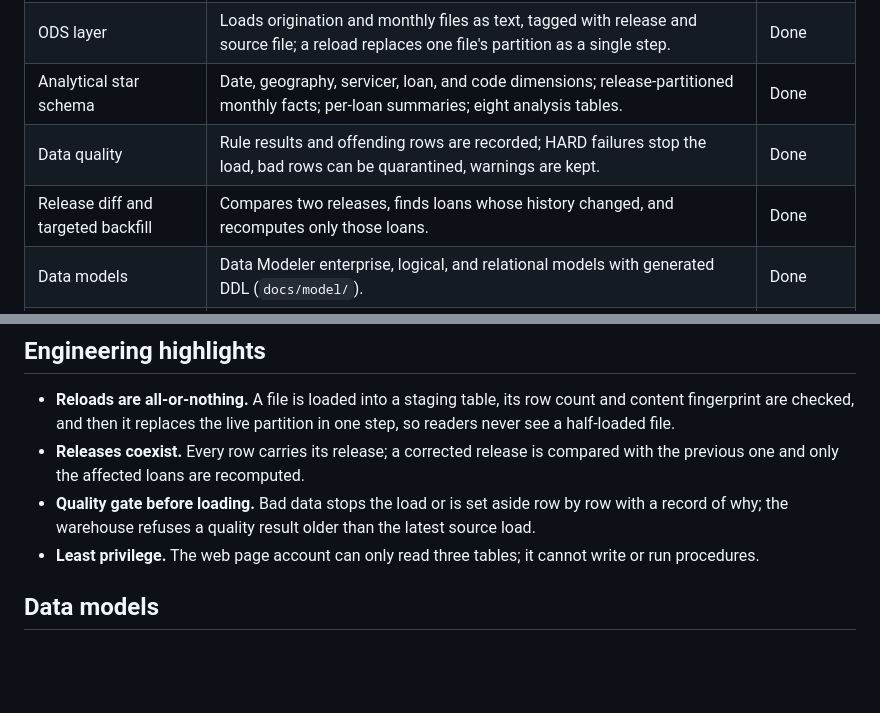
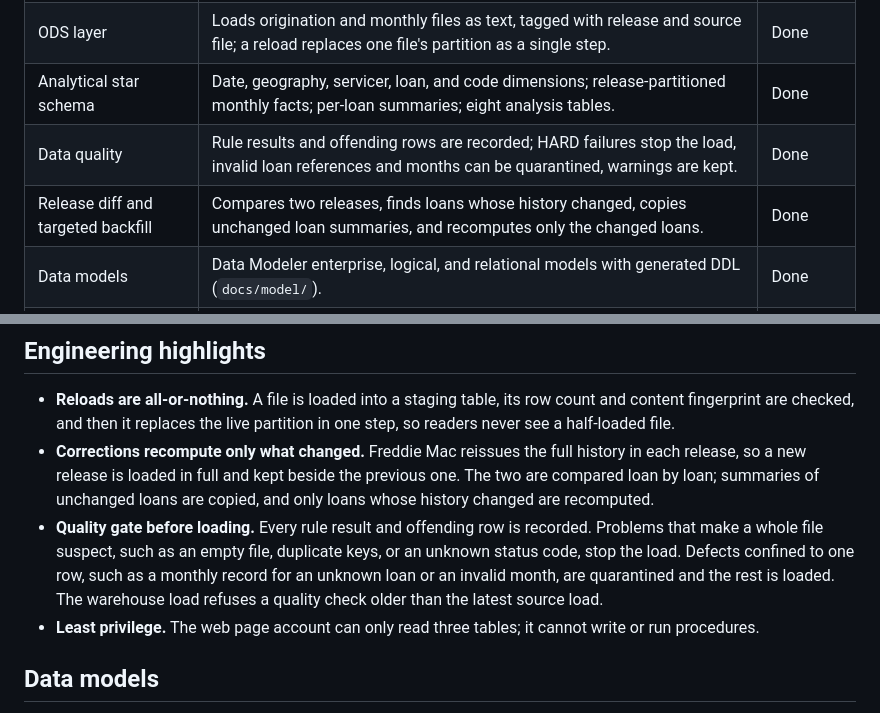
Before and after one commit to yklabs8/mortgage-loan-performance-platform, a Markdown page: README.md, 2 parts joined by grey strips. Rendered like a GitHub page; blank space fills up the shorter version.

Commit message:
Milestone 4: README

```diff
--- a/README.md
+++ b/README.md
@@ -26,8 +26,8 @@ At full scale the processing runs on HDFS/Hive and Spark, and Oracle serves the
 | Raw archive | SHA-256 manifest; downloaded archives are verified with a manual command before loading. | Done |
 | ODS layer | Loads origination and monthly files as text, tagged with release and source file; a reload replaces one file's partition as a single step. | Done |
 | Analytical star schema | Date, geography, servicer, loan, and code dimensions; release-partitioned monthly facts; per-loan summaries; eight analysis tables. | Done |
-| Data quality | Rule results and offending rows are recorded; HARD failures stop the load, bad rows can be quarantined, warnings are kept. | Done |
-| Release diff and targeted backfill | Compares two releases, finds loans whose history changed, and recomputes only those loans. | Done |
+| Data quality | Rule results and offending rows are recorded; HARD failures stop the load, invalid loan references and months can be quarantined, warnings are kept. | Done |
+| Release diff and targeted backfill | Compares two releases, finds loans whose history changed, copies unchanged loan summaries, and recomputes only the changed loans. | Done |
 | Data models | Data Modeler enterprise, logical, and relational models with generated DDL (`docs/model/`). | Done |
 | Review candidates and page | Rule-based candidate selection from the warehouse and a read-only Spring Boot candidate page. | Done |
 | Full review workflow and CDC | Analyst/Manager workflow and timestamp-based CDC back to the warehouse; the design is in `docs/oltp_design.md`. | Design done |
@@ -48,8 +48,8 @@ Each analysis is also split by nine loan attributes such as credit score and loa
 ## Engineering highlights
 
 - **Reloads are all-or-nothing.** A file is loaded into a staging table, its row count and content fingerprint are checked, and then it replaces the live partition in one step, so readers never see a half-loaded file.
-- **Releases coexist.** Every row carries its release; a corrected release is compared with the previous one and only the affected loans are recomputed.
-- **Quality gate before loading.** Bad data stops the load or is set aside row by row with a record of why; the warehouse refuses a quality result older than the latest source load.
+- **Corrections recompute only what changed.** Freddie Mac reissues the full history in each release, so a new release is loaded in full and kept beside the previous one. The two are compared loan by loan; summaries of unchanged loans are copied, and only loans whose history changed are recomputed.
+- **Quality gate before loading.** Every rule result and offending row is recorded. Problems that make a whole file suspect, such as an empty file, duplicate keys, or an unknown status code, stop the load. Defects confined to one row, such as a monthly record for an unknown loan or an invalid month, are quarantined and the rest is loaded. The warehouse load refuses a quality check older than the latest source load.
 - **Least privilege.** The web page account can only read three tables; it cannot write or run procedures.
 
 ## Data models
```
